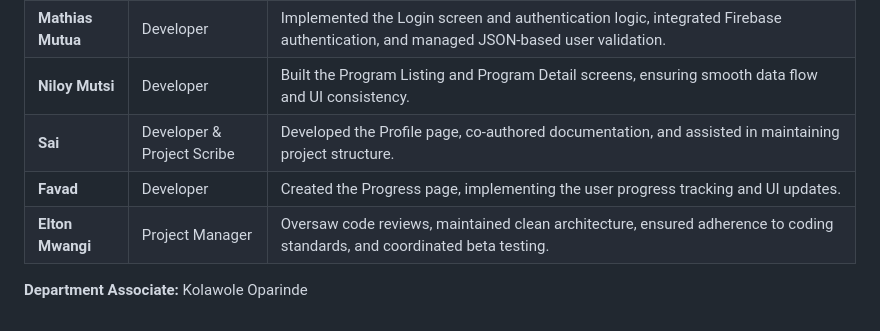
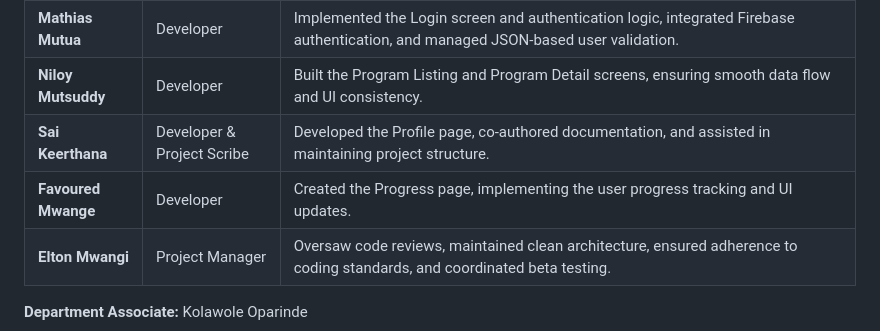
Before and after one commit to Mutindadev/StuddySquare, a Markdown page: README.md, the part around the change. Drawn GitHub-style.

```diff
--- a/README.md
+++ b/README.md
@@ -566,9 +566,9 @@ Supervised by: Excelerate Internship Program Leads
 |--------------|------|------------------|
 | **Regina Mutinda** | Team Lead | Developed the Dashboard screen, handled data reading from JSON and profile integration, co-authored documentation, coordinated team deliverables, and managed project workflow. |
 | **Mathias Mutua** | Developer | Implemented the Login screen and authentication logic, integrated Firebase authentication, and managed JSON-based user validation. |
-| **Niloy Mutsi** | Developer | Built the Program Listing and Program Detail screens, ensuring smooth data flow and UI consistency. |
-| **Sai** | Developer & Project Scribe | Developed the Profile page, co-authored documentation, and assisted in maintaining project structure. |
-| **Favad** | Developer | Created the Progress page, implementing the user progress tracking and UI updates. |
+| **Niloy Mutsuddy** | Developer | Built the Program Listing and Program Detail screens, ensuring smooth data flow and UI consistency. |
+| **Sai Keerthana** | Developer & Project Scribe | Developed the Profile page, co-authored documentation, and assisted in maintaining project structure. |
+| **Favoured Mwange** | Developer | Created the Progress page, implementing the user progress tracking and UI updates. |
 | **Elton Mwangi** | Project Manager | Oversaw code reviews, maintained clean architecture, ensured adherence to coding standards, and coordinated beta testing. |
 
 
```
